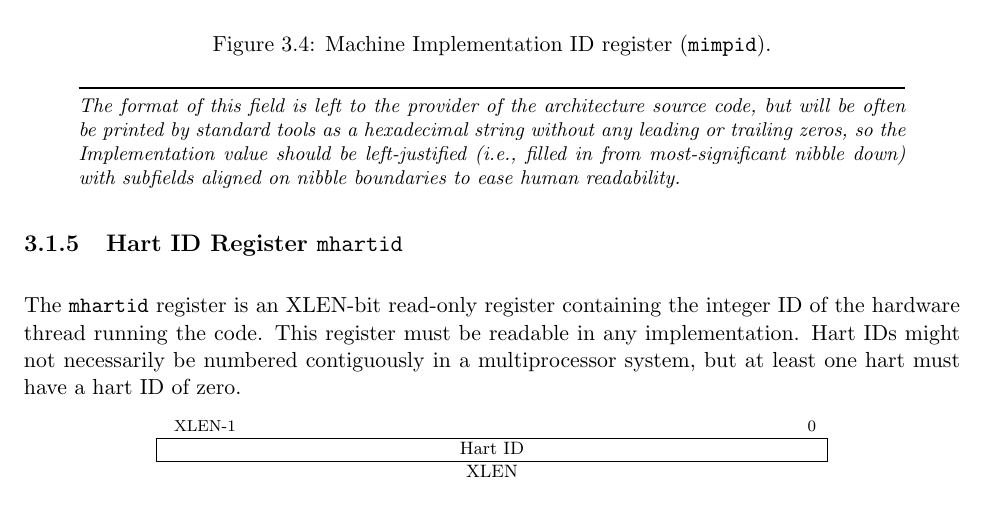
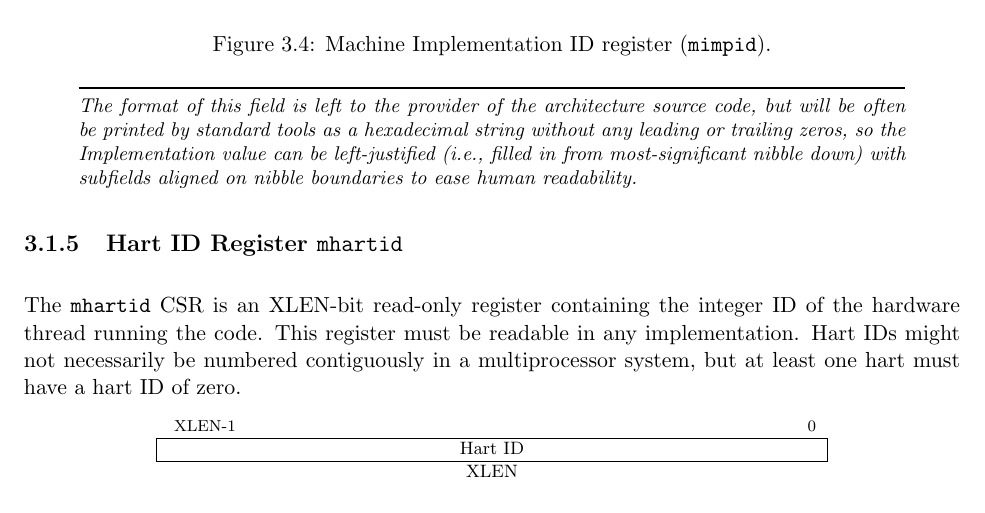
Before and after one commit to riscv/riscv-isa-manual, a LaTeX thesis (src/riscv-privileged.tex, which reads src/machine.tex): part of page 27 of 83, cut so that both start at the same text. Compiled offline with pdfLaTeX.

Commit message:
Small changes.

```diff
--- a/src/machine.tex
+++ b/src/machine.tex
@@ -283,14 +283,14 @@ XLEN \\
 The format of this field is left to the provider of the architecture
 source code, but will be often be printed by standard tools as a
 hexadecimal string without any leading or trailing zeros, so the
-Implementation value should be left-justified (i.e., filled in from
+Implementation value can be left-justified (i.e., filled in from
 most-significant nibble down) with subfields aligned on nibble
 boundaries to ease human readability.
 \end{commentary}
 
 \subsection{Hart ID Register {\tt mhartid}}
 
-The {\tt mhartid} register is an XLEN-bit read-only register
+The {\tt mhartid} CSR is an XLEN-bit read-only register
 containing the integer ID of the hardware thread running the code.
 This register must be readable in any implementation.  Hart IDs might
 not necessarily be numbered contiguously in a multiprocessor system,
```
Also changed, not shown: src/machine.tex (6 more changed lines).
